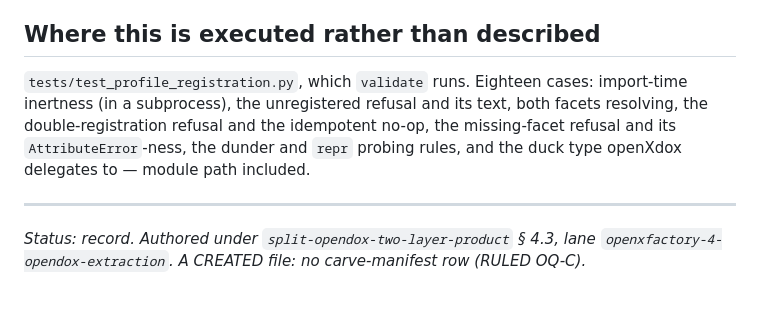
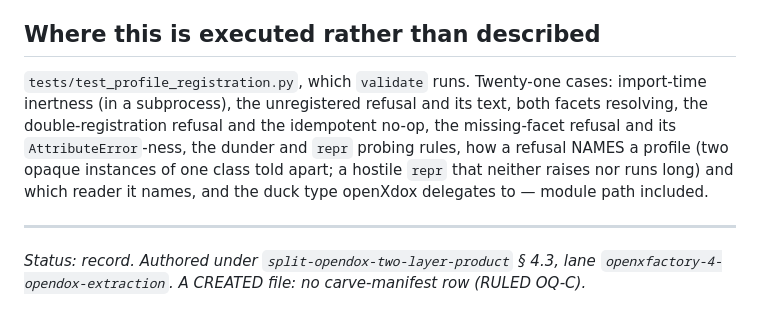
Before and after one commit to opensoft/openDox-code, a Markdown page: docs/profile-registration-runbook.md, the part around the change. Rendered like a GitHub page.

Commit message:
§ 4.3: the runbook's case count, at record precision
The fix round took the suite from eighteen cases to twenty-one and the runbook
still said eighteen. A figure in a record is a claim; this one names what the
three added cases assert (how a refusal names a profile, and which reader it
names) rather than only moving the number.

Refs opensoft/openxFactory#656.

Lane: openxfactory-4-opendox-extraction
Co-Authored-By: Claude Fable 5.1 <noreply@anthropic.com>

```diff
--- a/docs/profile-registration-runbook.md
+++ b/docs/profile-registration-runbook.md
@@ -190,11 +190,13 @@ still ends in one `register()` call at process start.
 
 ## Where this is executed rather than described
 
-`tests/test_profile_registration.py`, which `validate` runs. Eighteen cases:
+`tests/test_profile_registration.py`, which `validate` runs. Twenty-one cases:
 import-time inertness (in a subprocess), the unregistered refusal and its text,
 both facets resolving, the double-registration refusal and the idempotent no-op,
 the missing-facet refusal and its `AttributeError`-ness, the dunder and `repr`
-probing rules, and the duck type openXdox delegates to — module path included.
+probing rules, how a refusal NAMES a profile (two opaque instances of one class
+told apart; a hostile `repr` that neither raises nor runs long) and which reader
+it names, and the duck type openXdox delegates to — module path included.
 
 ---
 
```
